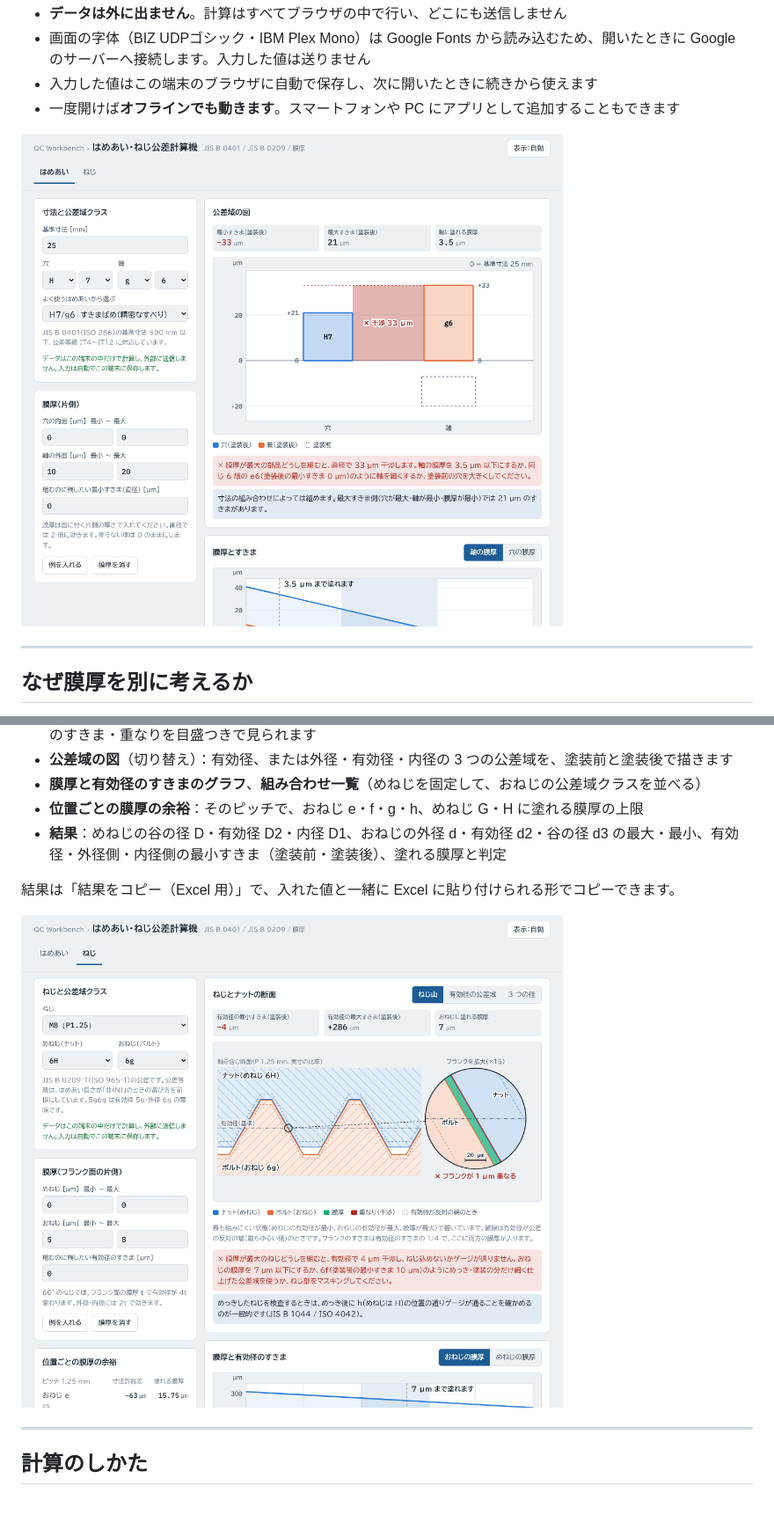
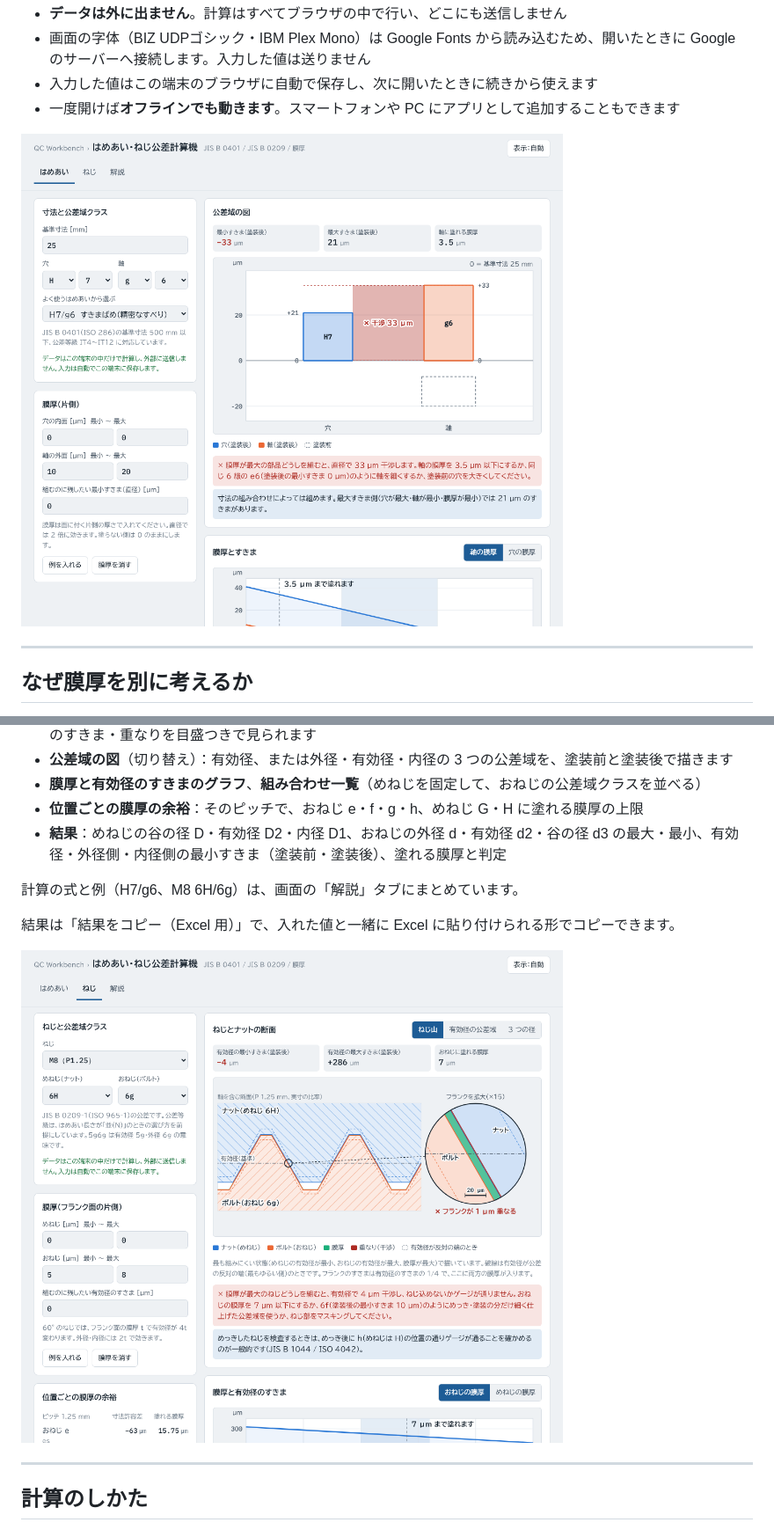
Before and after one commit to kotaooka/fit-calc, a Markdown page: README.md, 2 parts joined by grey strips. Shown: that part at 88% size. Drawn GitHub-style; pictures changed too: docs/screenshots/main.png, docs/screenshots/thread.png; blank space fills up the shorter version.

```diff
--- a/README.md
+++ b/README.md
@@ -58,6 +58,8 @@
 - **位置ごとの膜厚の余裕**：そのピッチで、おねじ e・f・g・h、めねじ G・H に塗れる膜厚の上限
 - **結果**：めねじの谷の径 D・有効径 D2・内径 D1、おねじの外径 d・有効径 d2・谷の径 d3 の最大・最小、有効径・外径側・内径側の最小すきま（塗装前・塗装後）、塗れる膜厚と判定
 
+計算の式と例（H7/g6、M8 6H/6g）は、画面の「解説」タブにまとめています。
+
 結果は「結果をコピー（Excel 用）」で、入れた値と一緒に Excel に貼り付けられる形でコピーできます。
 
 ![ねじの画面](docs/screenshots/thread.png)
```
Also changed, not shown: DEVELOPMENT.md (+4 -1 lines), docs/explanation.md (added, +114 -0 lines), docs/screenshots/mobile.png, docs/screenshots/sweep.png, 5 other files.
